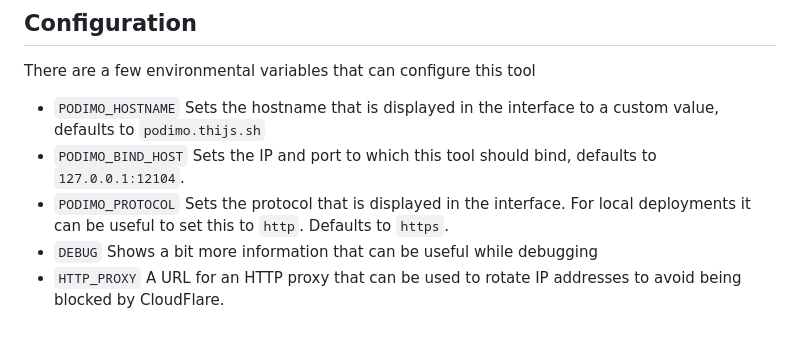
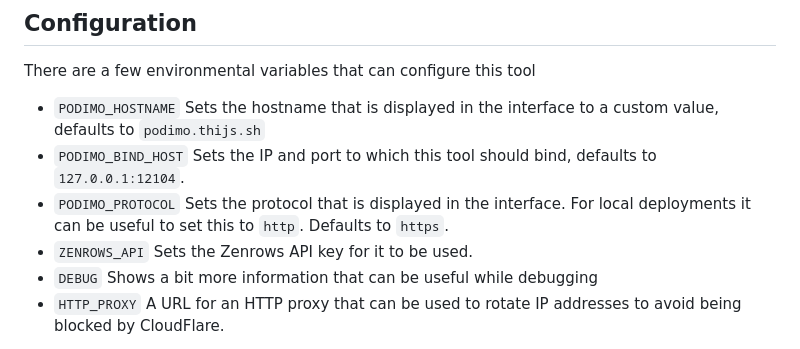
Before and after one commit to ThijsRay/podimo, a Markdown page: README.md, the part around the change. Drawn GitHub-style.

```diff
--- a/README.md
+++ b/README.md
@@ -63,6 +63,7 @@ There are a few environmental variables that can configure this tool
 - `PODIMO_BIND_HOST` Sets the IP and port to which this tool should bind, defaults to `127.0.0.1:12104`.
 - `PODIMO_PROTOCOL` Sets the protocol that is displayed in the interface. For local
 deployments it can be useful to set this to `http`. Defaults to `https`.
+- `ZENROWS_API` Sets the Zenrows API key for it to be used.
 - `DEBUG` Shows a bit more information that can be useful while debugging
 - `HTTP_PROXY` A URL for an HTTP proxy that can be used to rotate IP addresses to avoid being blocked by CloudFlare.
 
```
